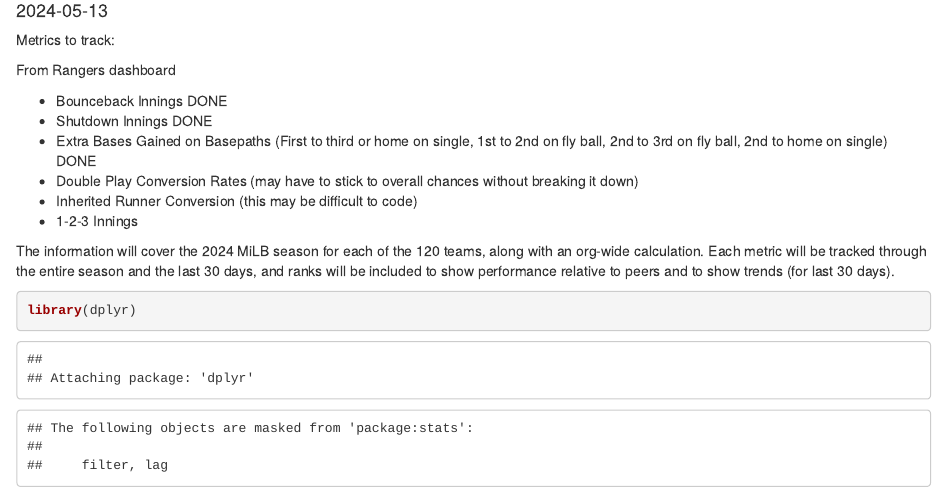
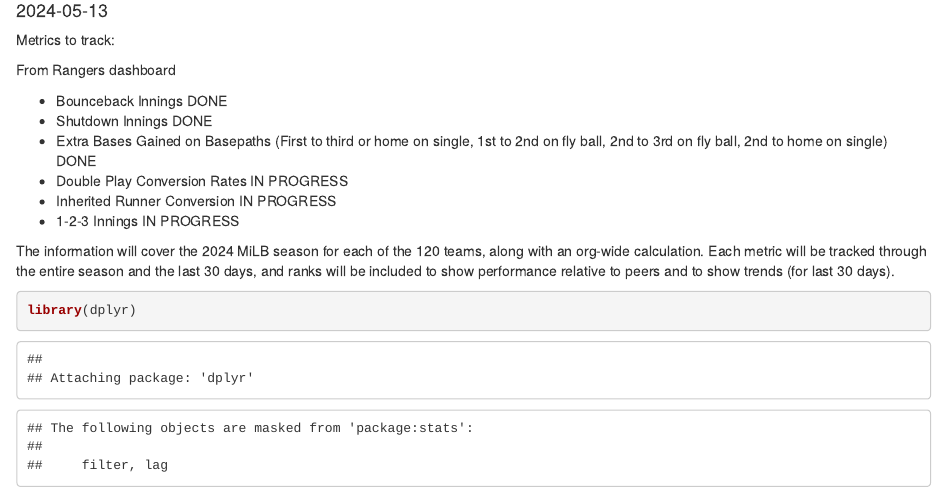
Before and after one commit to Alexander-Harriman/Sports-Projects, an R Markdown document (Independent Research/MIKED Project/MiLB KPI Dashboard Data V1.0.Rmd): the page in a window 1100 px wide, from 100 px down. Rendered offline with R 4.5, knitr and Pandoc, with nearby package versions; some code elsewhere in the file could not run offline.

Commit message:
Update MiLB KPI Dashboard Data V1.0.Rmd

```diff
--- a/Independent Research/MIKED Project/MiLB KPI Dashboard Data V1.0.Rmd
+++ b/Independent Research/MIKED Project/MiLB KPI Dashboard Data V1.0.Rmd
@@ -17,9 +17,9 @@ From Rangers dashboard
 * Bounceback Innings DONE
 * Shutdown Innings DONE
 * Extra Bases Gained on Basepaths (First to third or home on single, 1st to 2nd on fly ball, 2nd to 3rd on fly ball, 2nd to home on single) DONE
-* Double Play Conversion Rates (may have to stick to overall chances without breaking it down)
-* Inherited Runner Conversion (this may be difficult to code)
-* 1-2-3 Innings
+* Double Play Conversion Rates IN PROGRESS
+* Inherited Runner Conversion IN PROGRESS
+* 1-2-3 Innings IN PROGRESS
 
 
 
```
